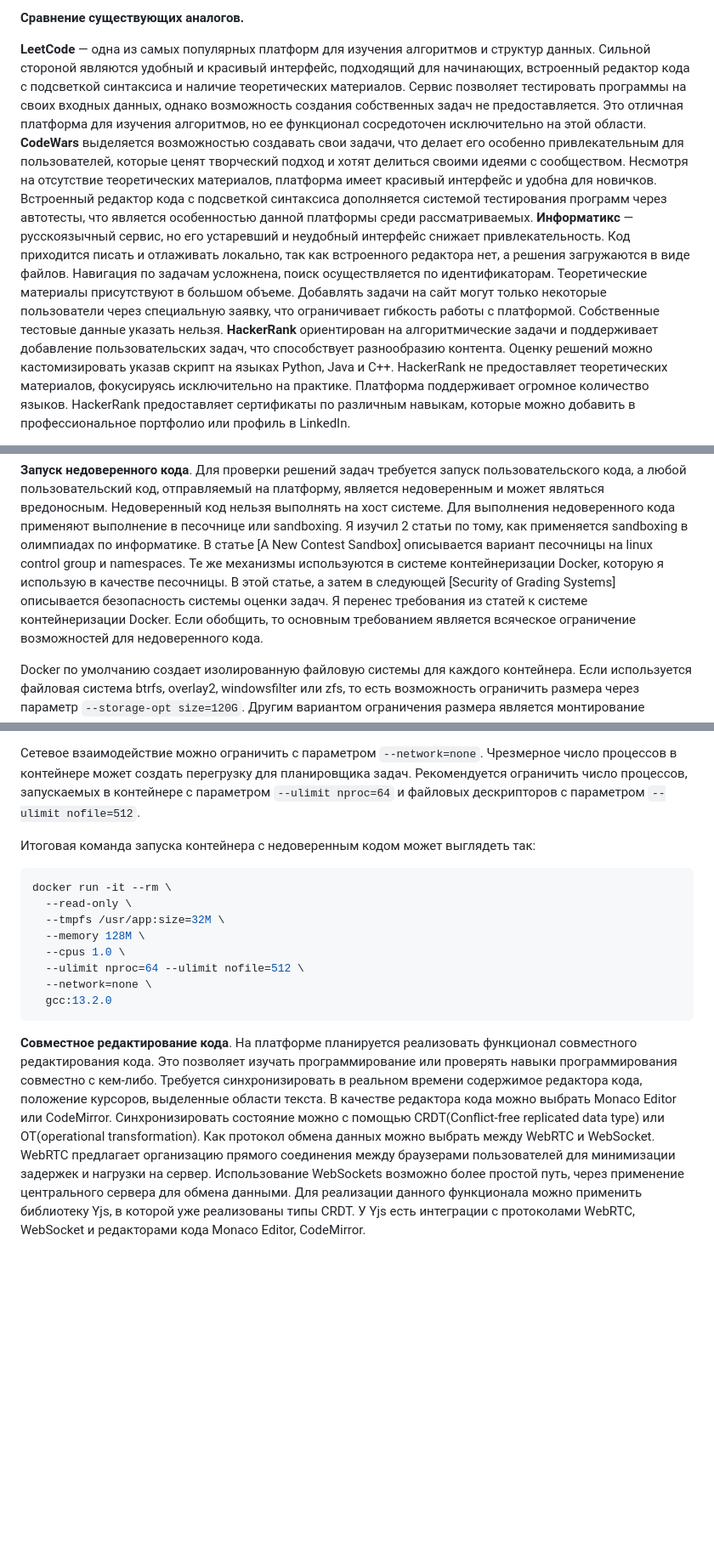
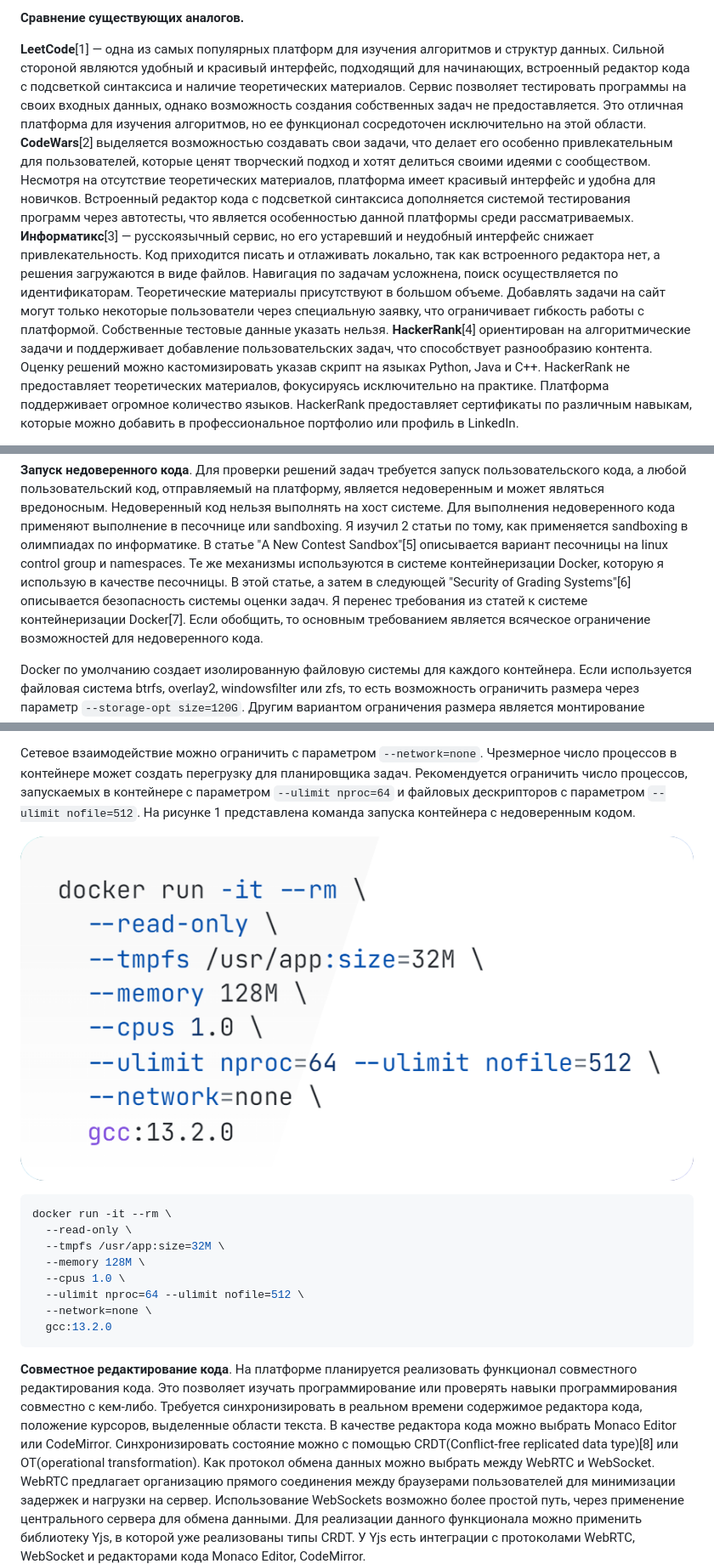
Before and after one commit to kemper0110/supreme-code, a Markdown page: docs/article/article.md, 3 parts joined by grey strips. Shown: that part at 85% size. GitHub-like rendering; pictures changed too: docs/article/docker-shell.png (added); blank space fills up the shorter version.

Commit message:
ссылки добавил

````diff
--- a/docs/article/article.md
+++ b/docs/article/article.md
@@ -11,23 +11,23 @@
 
 **Сравнение существующих аналогов.**
 
-**LeetCode** — одна из самых популярных платформ для изучения алгоритмов и структур данных. Сильной стороной являются
+**LeetCode**[1] — одна из самых популярных платформ для изучения алгоритмов и структур данных. Сильной стороной являются
 удобный и красивый интерфейс, подходящий для начинающих, встроенный редактор кода с подсветкой синтаксиса и наличие
 теоретических материалов. Сервис позволяет тестировать программы на своих входных данных, однако возможность создания
 собственных задач не предоставляется. Это отличная платформа для изучения алгоритмов, но ее функционал сосредоточен
 исключительно на этой области.
-**CodeWars** выделяется возможностью создавать свои задачи, что делает его особенно привлекательным для пользователей,
+**CodeWars**[2] выделяется возможностью создавать свои задачи, что делает его особенно привлекательным для пользователей,
 которые ценят творческий подход и хотят делиться своими идеями с сообществом.
 Несмотря на отсутствие теоретических материалов, платформа имеет красивый интерфейс и удобна для
 новичков. Встроенный редактор кода с подсветкой синтаксиса дополняется системой тестирования программ через автотесты,
 что является особенностью данной платформы среди рассматриваемых.
-**Информатикс** — русскоязычный сервис, но его устаревший и неудобный интерфейс снижает привлекательность. Код
+**Информатикс**[3] — русскоязычный сервис, но его устаревший и неудобный интерфейс снижает привлекательность. Код
 приходится
 писать и отлаживать локально, так как встроенного редактора нет, а решения загружаются в виде файлов. Навигация по
 задачам усложнена, поиск осуществляется по идентификаторам. Теоретические материалы присутствуют в большом объеме.
 Добавлять задачи на сайт могут только некоторые пользователи через специальную заявку, что ограничивает гибкость работы
 с платформой. Собственные тестовые данные указать нельзя.
-**HackerRank** ориентирован на алгоритмические задачи и поддерживает добавление пользовательских задач, что способствует
+**HackerRank**[4] ориентирован на алгоритмические задачи и поддерживает добавление пользовательских задач, что способствует
 разнообразию контента.
 Оценку решений можно кастомизировать указав скрипт на языках Python, Java и C++.
 HackerRank не предоставляет теоретических материалов, фокусируясь исключительно на практике.
@@ -64,10 +64,10 @@ HackerRank не предоставляет теоретических матер
 Недоверенный код нельзя выполнять на хост системе.
 Для выполнения недоверенного кода применяют выполнение в песочнице или sandboxing.
 Я изучил 2 статьи по тому, как применяется sandboxing в олимпиадах по информатике.
-В статье [A New Contest Sandbox] описывается вариант песочницы на linux control group и namespaces.
+В статье "A New Contest Sandbox"[5] описывается вариант песочницы на linux control group и namespaces.
 Те же механизмы используются в системе контейнеризации Docker, которую я использую в качестве песочницы.
-В этой статье, а затем в следующей [Security of Grading Systems] описывается безопасность системы оценки задач.
-Я перенес требования из статей к системе контейнеризации Docker.
+В этой статье, а затем в следующей "Security of Grading Systems"[6] описывается безопасность системы оценки задач.
+Я перенес требования из статей к системе контейнеризации Docker[7].
 Если обобщить, то основным требованием является всяческое ограничение возможностей для недоверенного кода.
 
 Docker по умолчанию создает изолированную файловую системы для каждого контейнера.
@@ -88,9 +88,9 @@ Docker позволяет ограничить контейнер по ОЗУ и
 Чрезмерное число процессов в контейнере может создать перегрузку для планировщика задач.
 Рекомендуется ограничить число процессов, запускаемых в контейнере с параметром `--ulimit nproc=64`
 и файловых дескрипторов с параметром `--ulimit nofile=512`.
+На рисунке 1 представлена команда запуска контейнера с недоверенным кодом.
 
-Итоговая команда запуска контейнера с недоверенным кодом может выглядеть так:
-
+![docker-shell.png](docker-shell.png)
 ```shell
 docker run -it --rm \
   --read-only \
@@ -106,7 +106,7 @@ docker run -it --rm \
 Это позволяет изучать программирование или проверять навыки программирования совместно с кем-либо.
 Требуется синхронизировать в реальном времени содержимое редактора кода, положение курсоров, выделенные области текста.
 В качестве редактора кода можно выбрать Monaco Editor или CodeMirror.
-Синхронизировать состояние можно с помощью CRDT(Conflict-free replicated data type) или OT(operational transformation).
+Синхронизировать состояние можно с помощью CRDT(Conflict-free replicated data type)[8] или OT(operational transformation).
 Как протокол обмена данных можно выбрать между WebRTC и WebSocket.
 WebRTC предлагает организацию прямого соединения между браузерами пользователей для минимизации задержек и нагрузки на
 сервер.
````
Also changed, not shown: other parts of docs/article/article.md (+2 -1 lines), docs/article/todo.md (+0 -4 lines).
